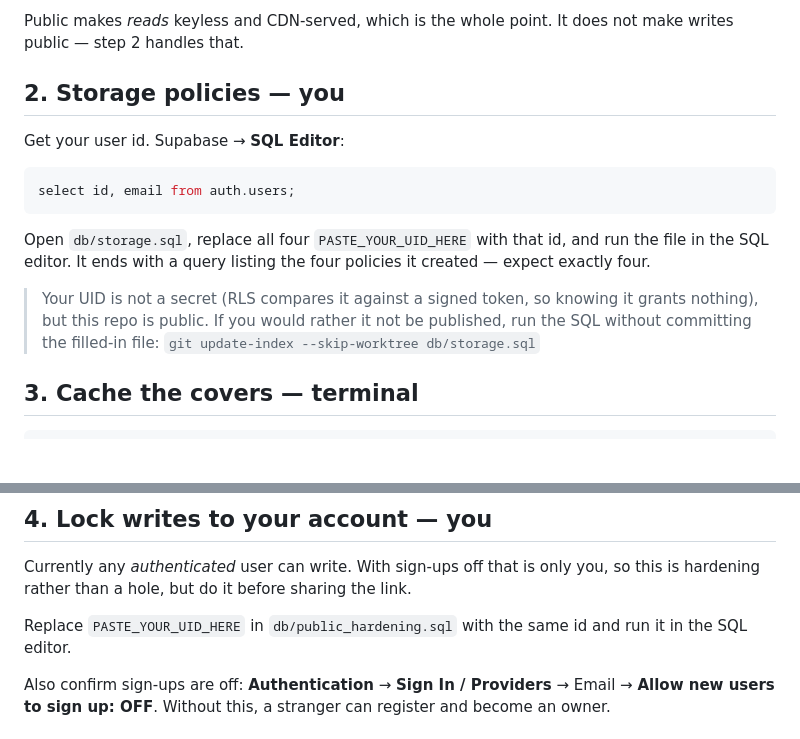
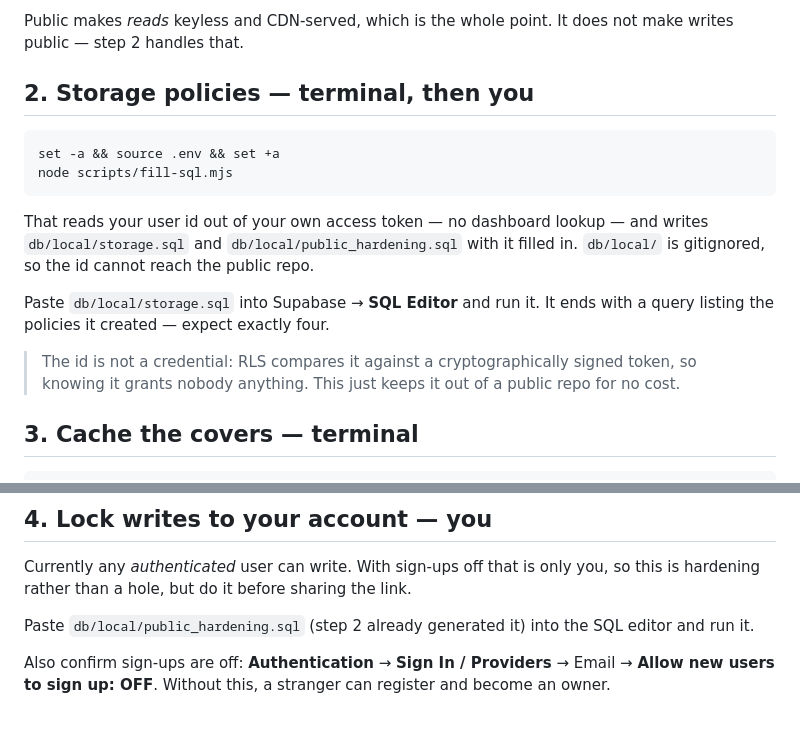
Before and after one commit to jaimejeanf94/infinite-music-catalog, a Markdown page: DEPLOY.md, 2 parts joined by grey strips. GitHub-like rendering; blank space fills up the shorter version.

Commit message:
Point DEPLOY.md at fill-sql.mjs
Co-Authored-By: Claude Opus 5 <noreply@anthropic.com>

````diff
--- a/DEPLOY.md
+++ b/DEPLOY.md
@@ -19,22 +19,23 @@ Supabase dashboard → **Storage** → **New bucket**
 Public makes *reads* keyless and CDN-served, which is the whole point. It does
 not make writes public — step 2 handles that.
 
-## 2. Storage policies — **you**
+## 2. Storage policies — **terminal**, then **you**
 
-Get your user id. Supabase → **SQL Editor**:
-
-```sql
-select id, email from auth.users;
+```sh
+set -a && source .env && set +a
+node scripts/fill-sql.mjs
 ```
 
-Open `db/storage.sql`, replace all four `PASTE_YOUR_UID_HERE` with that id, and
-run the file in the SQL editor. It ends with a query listing the four policies
-it created — expect exactly four.
+That reads your user id out of your own access token — no dashboard lookup —
+and writes `db/local/storage.sql` and `db/local/public_hardening.sql` with it
+filled in. `db/local/` is gitignored, so the id cannot reach the public repo.
 
-> Your UID is not a secret (RLS compares it against a signed token, so knowing
-> it grants nothing), but this repo is public. If you would rather it not be
-> published, run the SQL without committing the filled-in file:
-> `git update-index --skip-worktree db/storage.sql`
+Paste `db/local/storage.sql` into Supabase → **SQL Editor** and run it. It ends
+with a query listing the policies it created — expect exactly four.
+
+> The id is not a credential: RLS compares it against a cryptographically
+> signed token, so knowing it grants nobody anything. This just keeps it out of
+> a public repo for no cost.
 
 ## 3. Cache the covers — **terminal**
 
@@ -53,8 +54,8 @@ step that removes the 1.2–3.1s wait per cover.
 Currently any *authenticated* user can write. With sign-ups off that is only
 you, so this is hardening rather than a hole, but do it before sharing the link.
 
-Replace `PASTE_YOUR_UID_HERE` in `db/public_hardening.sql` with the same id and
-run it in the SQL editor.
+Paste `db/local/public_hardening.sql` (step 2 already generated it) into the
+SQL editor and run it.
 
 Also confirm sign-ups are off: **Authentication** → **Sign In / Providers** →
 Email → **Allow new users to sign up: OFF**. Without this, a stranger can
````
